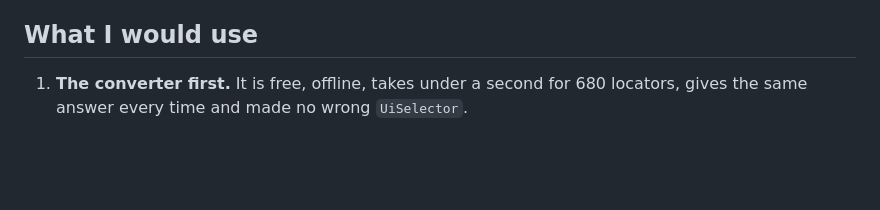
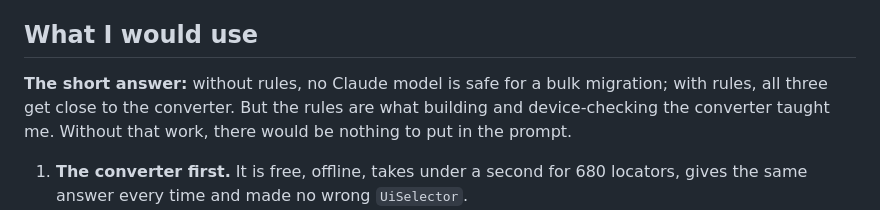
Before and after one commit to domovou69/xpath-to-uiselector, a Markdown page: docs/articles/01-xpath-to-uiselector.md, the part around the change. GitHub-like rendering; blank space fills up the shorter version.

Commit message:
docs: article — short answer at the top of 'What I would use'
Co-Authored-By: Claude Opus 5.5 <noreply@anthropic.com>

```diff
--- a/docs/articles/01-xpath-to-uiselector.md
+++ b/docs/articles/01-xpath-to-uiselector.md
@@ -220,6 +220,8 @@ So converting today is a bet that `UiSelector` stays until Appium moves on; no d
 
 ## What I would use
 
+**The short answer:** without rules, no Claude model is safe for a bulk migration; with rules, all three get close to the converter. But the rules are what building and device-checking the converter taught me. Without that work, there would be nothing to put in the prompt.
+
 1. **The converter first.** It is free, offline, takes under a second for 680 locators, gives the same answer every time and made no wrong `UiSelector`.
 2. **A model only for what the converter skips**, with [the rules](https://github.com/domovou69/xpath-to-uiselector/blob/main/audit/llm/rules.md) in the prompt. With the rules, Sonnet 5.5 at `medium` scored the same as Opus for half the cost. Most skips have no exact `UiSelector` at all, so expect an explanation rather than a conversion.
 3. **Never paste a model's `UiSelector` into a test without running it** on the screen it is meant for. Without the rules, about one in twelve was wrong, and none of them looked wrong.
```
